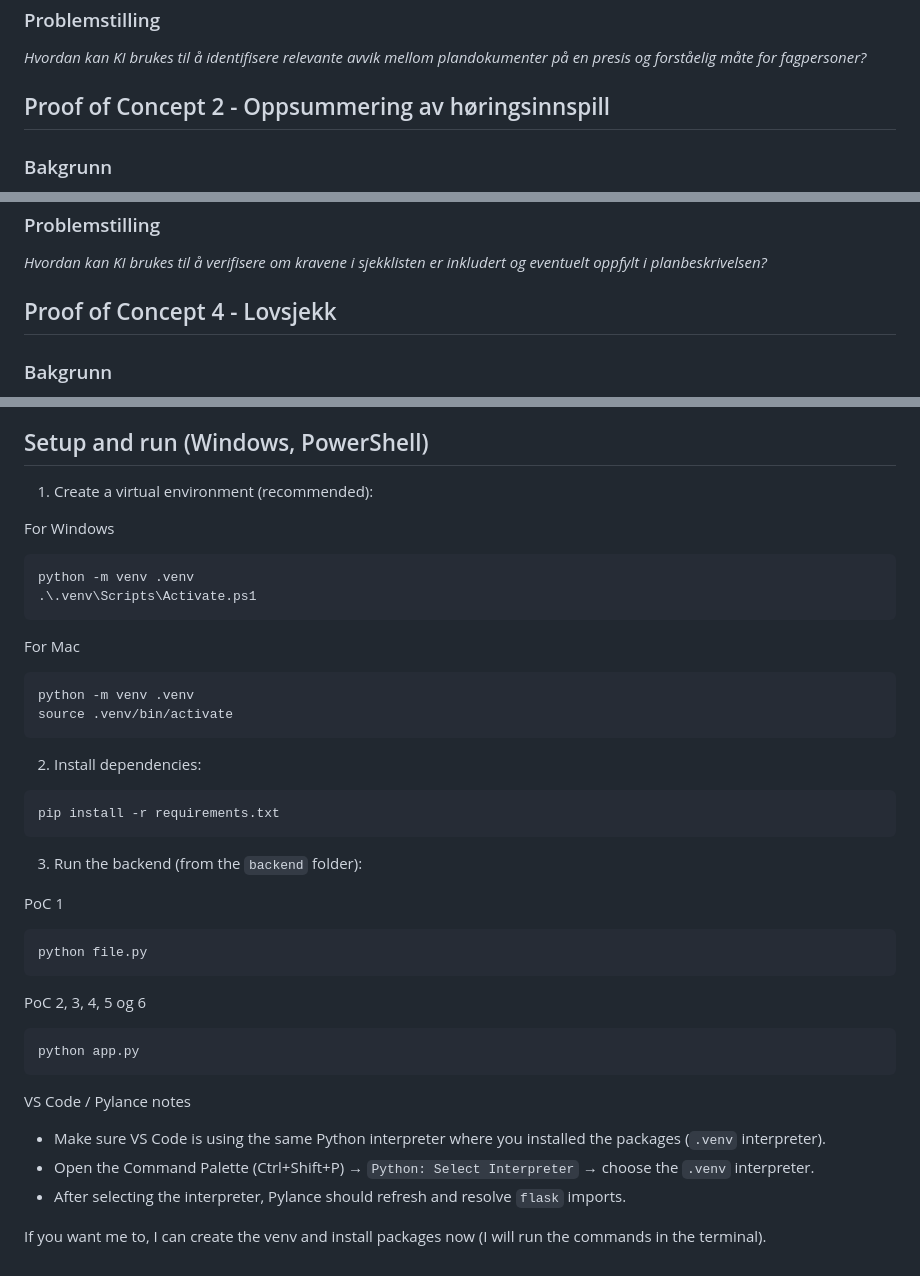
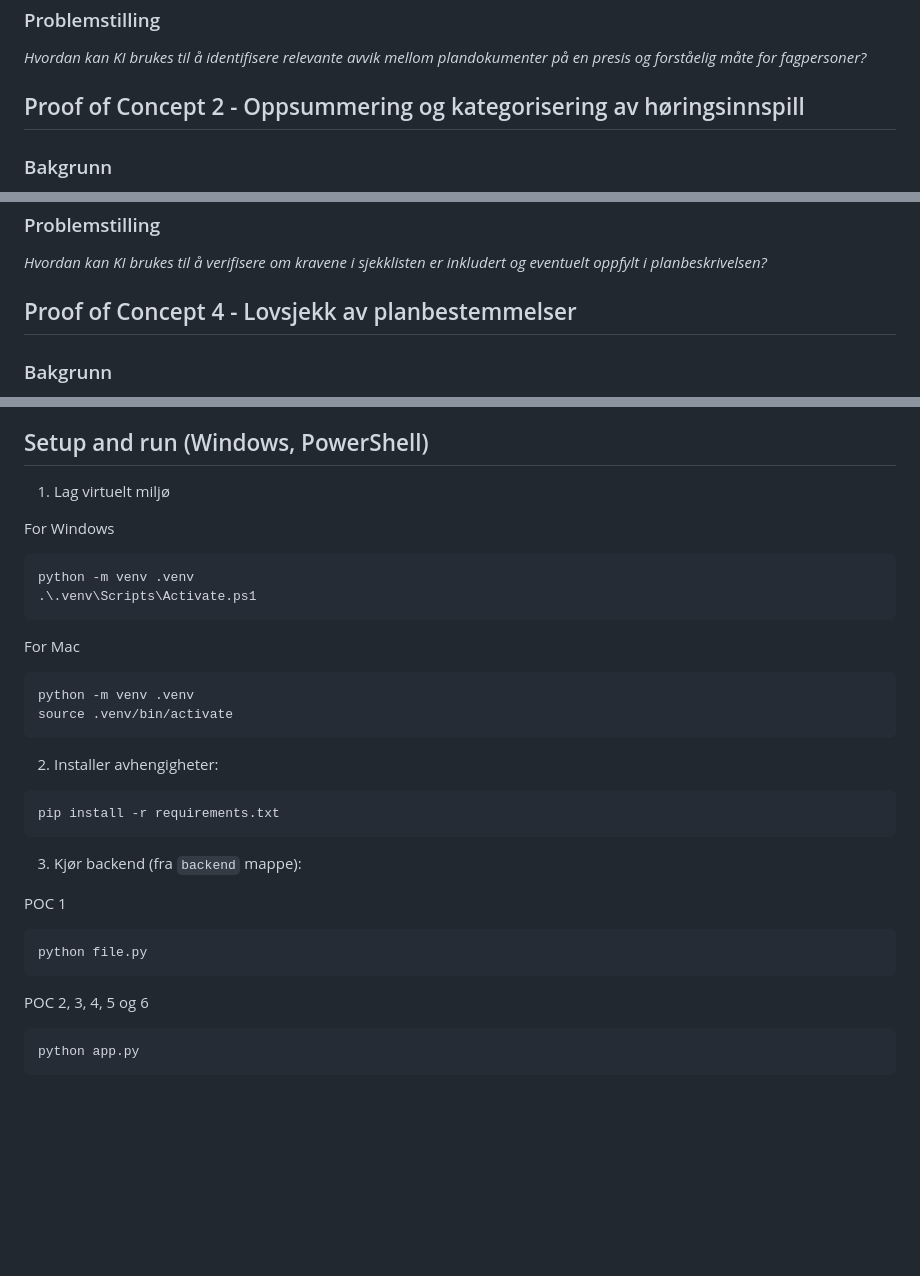
Before and after one commit to kartAI/PlanprosessKI, a Markdown page: README.md, 3 parts joined by grey strips. GitHub-like rendering; blank space fills up the shorter version.

Commit message:
Fikset språk
Oppdaterte språk til norsk og la til bakgrunn

````diff
--- a/README.md
+++ b/README.md
@@ -137,7 +139,7 @@ Utforsker hvordan KI kan brukes til å lese gjennom alle dokumentene i et planfo
 ### Problemstilling
 _Hvordan kan KI brukes til å identifisere relevante avvik mellom plandokumenter på en presis og forståelig måte for fagpersoner?_
 
-## Proof of Concept 2 - Oppsummering av høringsinnspill
+## Proof of Concept 2 - Oppsummering og kategorisering av høringsinnspill
 ### Bakgrunn
 Det kan komme mange høringsinnspill og merknader i løpet av en planprosess, som ofte er tidkrevende og uoversiktlige å lese og oppsummere. Det kan være vanskelig å rask få en oversikt over hovedtemaene og hva som går igjen i innspillene.
 
@@ -157,7 +159,7 @@ Konseptet går ut på å utforske hvordan KI kan brukes til å sammenligne planb
 ### Problemstilling
 _Hvordan kan KI brukes til å verifisere om kravene i sjekklisten er inkludert og eventuelt oppfylt i planbeskrivelsen?_
 
-## Proof of Concept 4 - Lovsjekk
+## Proof of Concept 4 - Lovsjekk av planbestemmelser
 ### Bakgrunn
 Saksbehandler må gå gjennom planbestemmelsen og sjekke om den er i henhold til lovverket. Det kan være vanskelig og tidkrevende å sjekke hele planbestemmelsen opp mot lovverket.
 
@@ -189,7 +191,7 @@ _Hvordan kan KI brukes til å oppsummere et planforslag på en måte som gjør d
 
 ## Setup and run (Windows, PowerShell)
 
-1. Create a virtual environment (recommended):
+1. Lag virtuelt miljø
 
 For Windows
 
@@ -205,30 +207,20 @@ python -m venv .venv
 source .venv/bin/activate
 ```
 
-2. Install dependencies:
+2. Installer avhengigheter:
 
 ```powershell
 pip install -r requirements.txt
 ```
 
-3. Run the backend (from the `backend` folder):
+3. Kjør backend (fra `backend` mappe):
 
-PoC 1
-
+POC 1
 ```powershell
 python file.py
 ```
 
-PoC 2, 3, 4, 5 og 6
-
+POC 2, 3, 4, 5 og 6
 ```powershell
 python app.py
 ```
-
-VS Code / Pylance notes
-
-- Make sure VS Code is using the same Python interpreter where you installed the packages (`.venv` interpreter).
-- Open the Command Palette (Ctrl+Shift+P) → `Python: Select Interpreter` → choose the `.venv` interpreter.
-- After selecting the interpreter, Pylance should refresh and resolve `flask` imports.
-
-If you want me to, I can create the venv and install packages now (I will run the commands in the terminal).
````
Also changed, not shown: other parts of README.md (+4 -2 lines).
